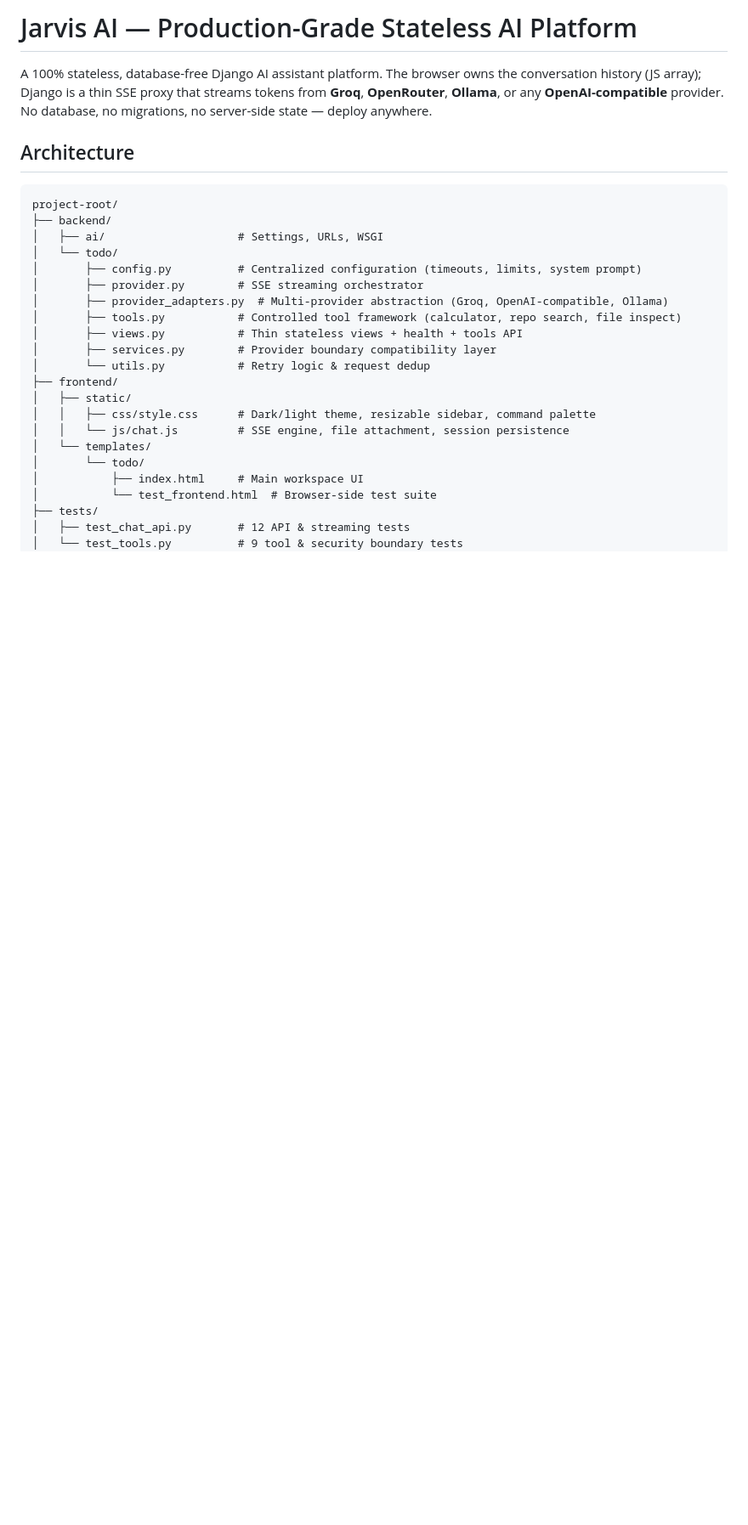
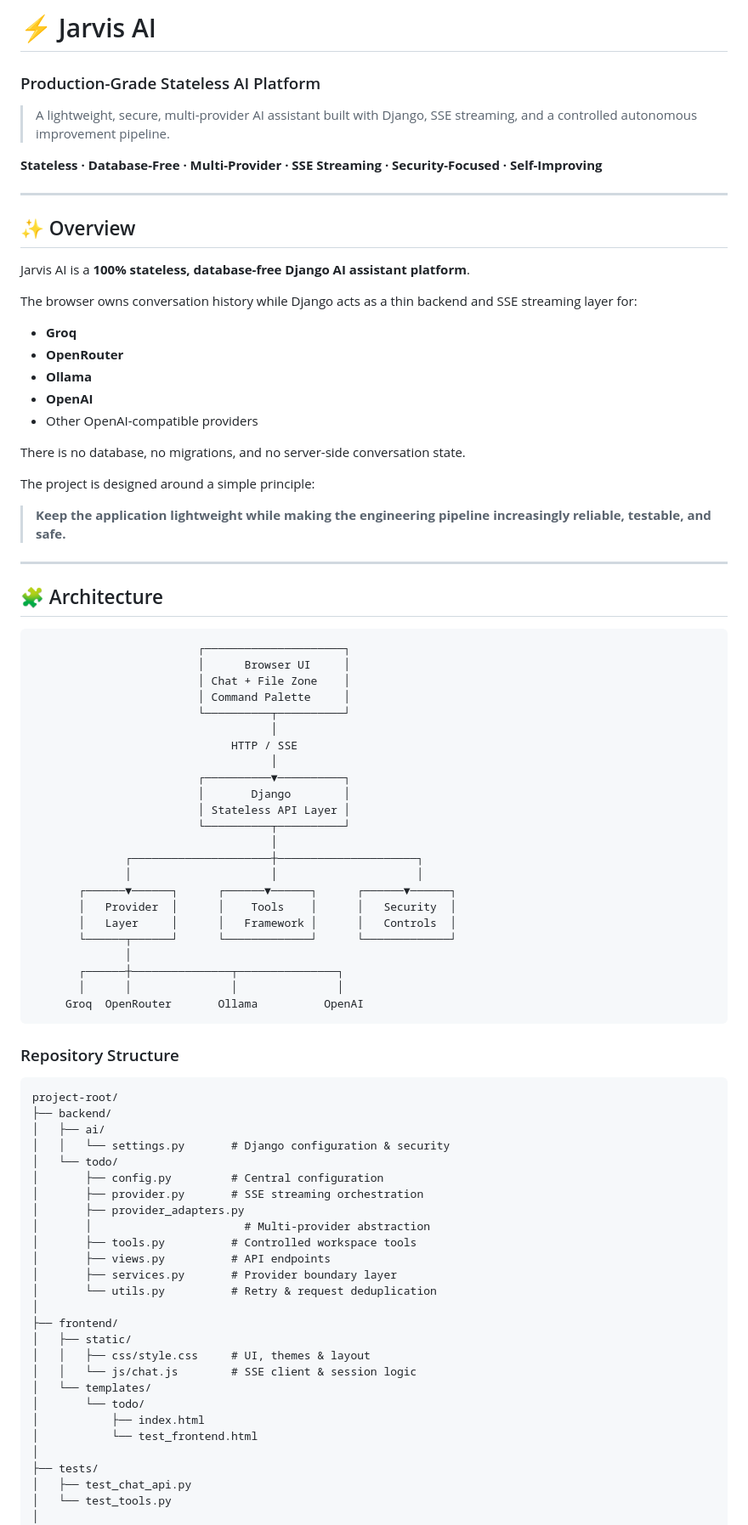
Before and after one commit to shahvihaan21/Jarvis-Groq, a Markdown page: README.md, the part around one of its changes. Shown at 85% size. Drawn GitHub-style; blank space fills up the shorter version.

Commit message:
Revise README for improved clarity and organization
Updated README to enhance clarity and structure, including sections on architecture, deployment, and security.

````diff
--- a/README.md
+++ b/README.md
@@ -1,33 +1,89 @@
-# Jarvis AI — Production-Grade Stateless AI Platform
+# ⚡ Jarvis AI
 
-A 100% stateless, database-free Django AI assistant platform. The browser owns the conversation
-history (JS array); Django is a thin SSE proxy that streams tokens from
-**Groq**, **OpenRouter**, **Ollama**, or any **OpenAI-compatible** provider.
-No database, no migrations, no server-side state — deploy anywhere.
+### Production-Grade Stateless AI Platform
 
-## Architecture
+> A lightweight, secure, multi-provider AI assistant built with Django, SSE streaming, and a controlled autonomous improvement pipeline.
 
+**Stateless · Database-Free · Multi-Provider · SSE Streaming · Security-Focused · Self-Improving**
+
+---
+
+## ✨ Overview
+
+Jarvis AI is a **100% stateless, database-free Django AI assistant platform**.
+
+The browser owns conversation history while Django acts as a thin backend and SSE streaming layer for:
+
+* **Groq**
+* **OpenRouter**
+* **Ollama**
+* **OpenAI**
+* Other OpenAI-compatible providers
+
+There is no database, no migrations, and no server-side conversation state.
+
+The project is designed around a simple principle:
+
+> **Keep the application lightweight while making the engineering pipeline increasingly reliable, testable, and safe.**
+
+---
+
+## 🧩 Architecture
+
+```text
+                         ┌─────────────────────┐
+                         │      Browser UI     │
+                         │ Chat + File Zone    │
+                         │ Command Palette     │
+                         └──────────┬──────────┘
+                                    │
+                              HTTP / SSE
+                                    │
+                         ┌──────────▼──────────┐
+                         │       Django        │
+                         │ Stateless API Layer │
+                         └──────────┬──────────┘
+                                    │
+              ┌─────────────────────┼─────────────────────┐
+              │                     │                     │
+       ┌──────▼──────┐      ┌──────▼──────┐      ┌──────▼──────┐
+       │   Provider  │      │    Tools    │      │   Security  │
+       │   Layer     │      │   Framework │      │   Controls  │
+       └──────┬──────┘      └─────────────┘      └─────────────┘
+              │
+       ┌──────┼───────────────┬───────────────┐
+       │      │               │               │
+     Groq  OpenRouter       Ollama          OpenAI
 ```
+
+### Repository Structure
+
+```text
 project-root/
 ├── backend/
-│   ├── ai/                    # Settings, URLs, WSGI
+│   ├── ai/
+│   │   └── settings.py       # Django configuration & security
 │   └── todo/
-│       ├── config.py          # Centralized configuration (timeouts, limits, system prompt)
-│       ├── provider.py        # SSE streaming orchestrator
-│       ├── provider_adapters.py  # Multi-provider abstraction (Groq, OpenAI-compatible, Ollama)
-│       ├── tools.py           # Controlled tool framework (calculator, repo search, file inspect)
-│       ├── views.py           # Thin stateless views + health + tools API
-│       ├── services.py        # Provider boundary compatibility layer
-│       └── utils.py           # Retry logic & request dedup
+│       ├── config.py         # Central configuration
+│       ├── provider.py       # SSE streaming orchestration
+│       ├── provider_adapters.py
+│       │                       # Multi-provider abstraction
+│       ├── tools.py          # Controlled workspace tools
+│       ├── views.py          # API endpoints
+│       ├── services.py       # Provider boundary layer
+│       └── utils.py          # Retry & request deduplication
+│
 ├── frontend/
 │   ├── static/
-│   │   ├── css/style.css      # Dark/light theme, resizable sidebar, command palette
-│   │   └── js/chat.js         # SSE engine, file attachment, session persistence
+│   │   ├── css/style.css     # UI, themes & layout
+│   │   └── js/chat.js        # SSE client & session logic
 │   └── templates/
 │       └── todo/
-│           ├── index.html     # Main workspace UI
-│           └── test_frontend.html  # Browser-side test suite
+│           ├── index.html
+│           └── test_frontend.html
+│
 ├── tests/
-│   ├── test_chat_api.py       # 12 API & streaming tests
-│   └── test_tools.py          # 9 tool & security boundary tests
+│   ├── test_chat_api.py
+│   └── test_tools.py
+│
 ├── scripts/
````
Also changed, not shown: other parts of README.md (+418 -130 lines).
